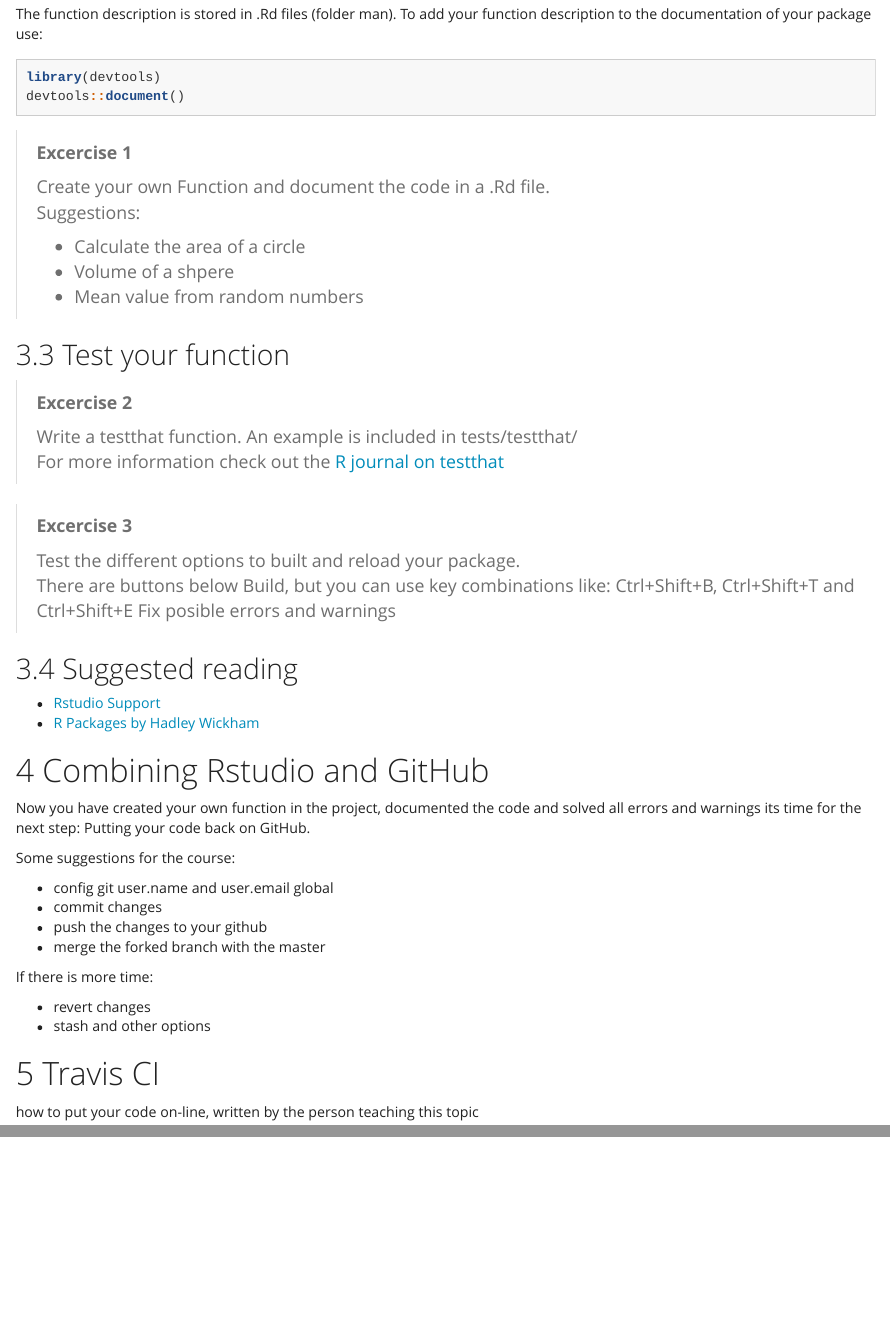
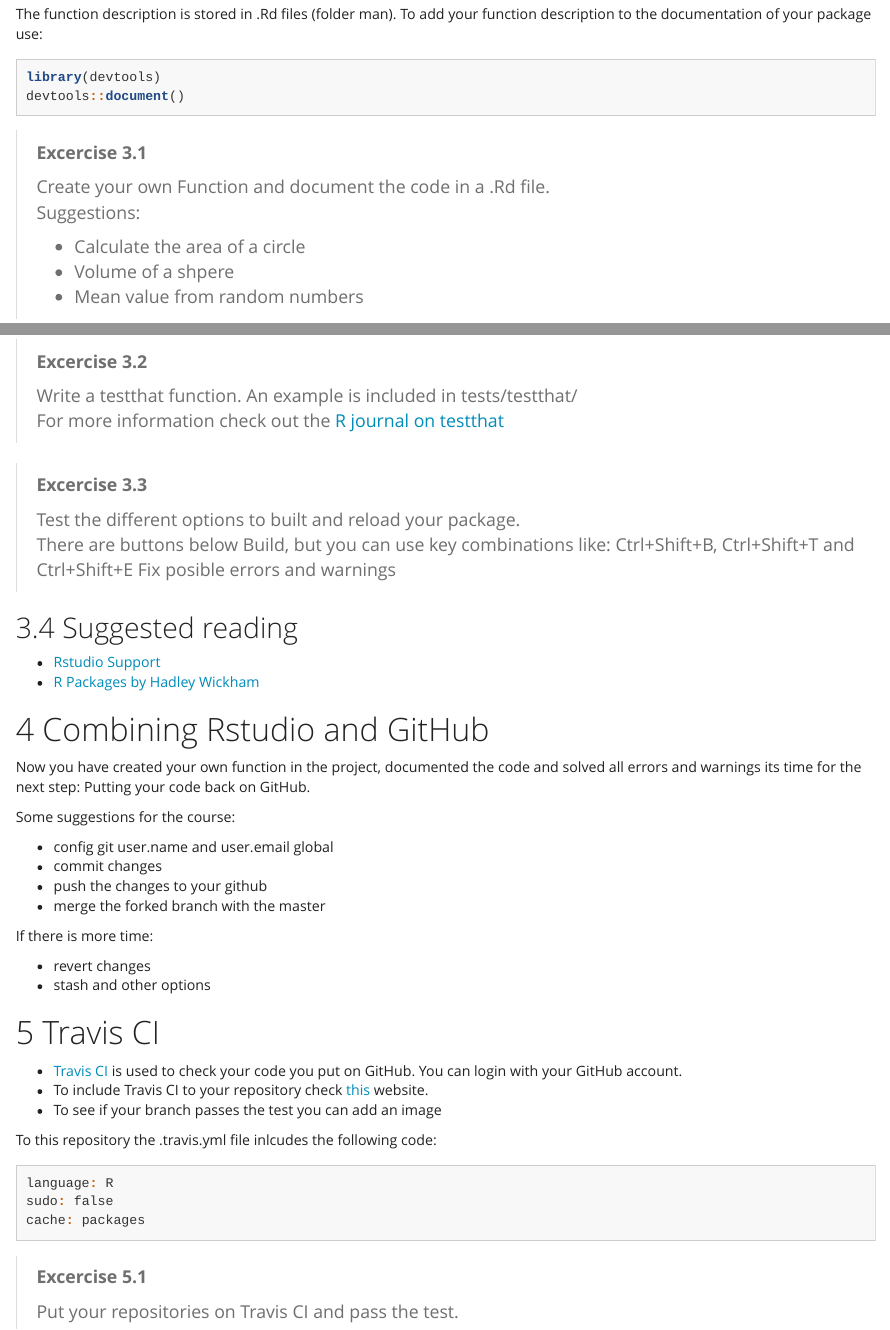
Before and after one commit to MariekeDirk/Reproducibility-Reusability-course, an R Markdown document (vignettes/InstructionManual.Rmd): the page in a window 1100 px wide, from 2040 px down, and a second part further down, joined at a grey line. Rendered offline with R 4.5, knitr and Pandoc, with nearby package versions; badge pictures from the web are left out.

Commit message:
added details on travis in the instruction manual

````diff
--- a/vignettes/InstructionManual.Rmd
+++ b/vignettes/InstructionManual.Rmd
@@ -112,7 +112,7 @@ library(devtools)
 devtools::document()
 ```
 
-> **Excercise 1**
+> **Excercise 3.1**
 >
 > Create your own Function and document the code in a .Rd file.
 > Suggestions:
@@ -123,12 +123,12 @@ devtools::document()
 
 ## Test your function
 
-> **Excercise 2**
+> **Excercise 3.2**
 >
 > Write a testthat function. An example is included in tests/testthat/
 > For more information check out the [R journal on testthat](https://journal.r-project.org/archive/2011-1/RJournal_2011-1_Wickham.pdf)
 
-> **Excercise 3**
+> **Excercise 3.3**
 >
 > Test the different options to built and reload your package.
 > There are buttons below Build, but you can use key combinations like: Ctrl+Shift+B, Ctrl+Shift+T and Ctrl+Shift+E
@@ -156,4 +156,18 @@ If there is more time:
 
 
 # Travis CI
-how to put your code on-line, written by the person teaching this topic
+
+* [Travis CI](https://travis-ci.org/) is used to check your code you put on GitHub. You can login with your GitHub account.
+* To include Travis CI to your repository check [this](https://docs.travis-ci.com/user/languages/r) website.
+* To see if your branch passes the test you can add an image ![](https://travis-ci.org/MariekeDirk/Reproducability-Reusability-course.svg?branch=master)
+
+To this repository the .travis.yml file inlcudes the following code:
+```{r,eval=FALSE}
+language: R
+sudo: false
+cache: packages
+```
+
+> **Excercise 5.1**
+>
+> Put your repositories on Travis CI and pass the test.
````
Also changed, not shown: README.md.
